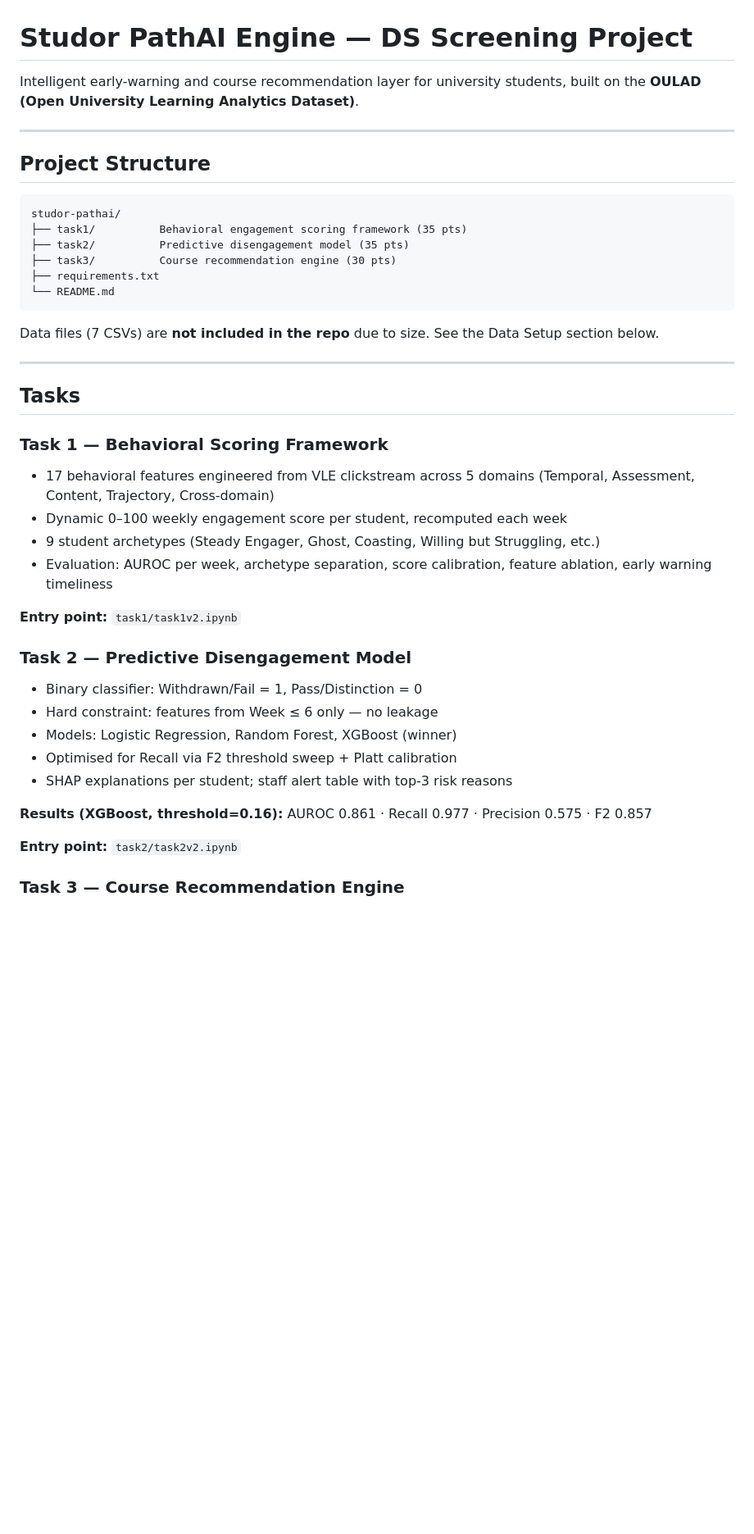
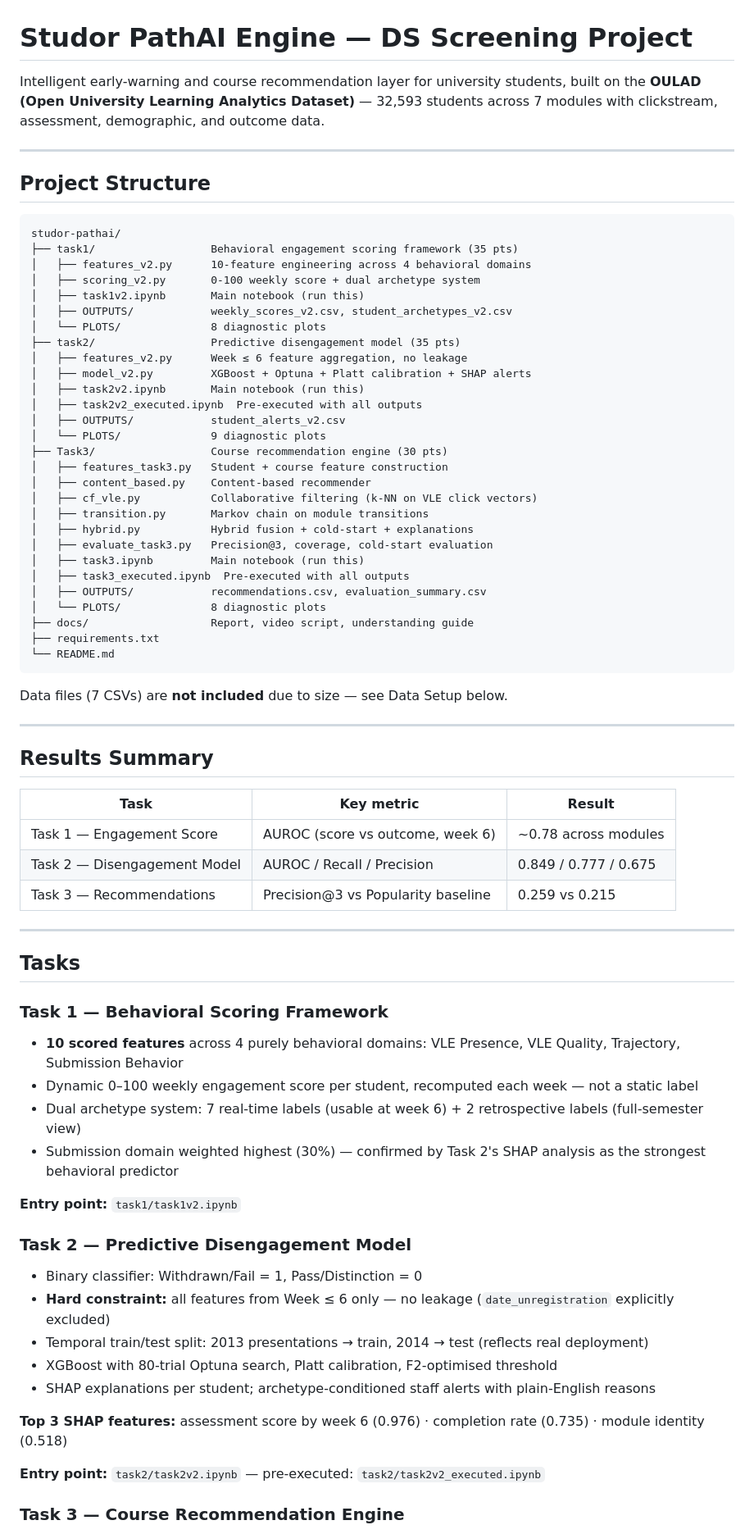
Before and after one commit to SyAkuma/studor-pathai, a Markdown page: README.md, the part around one of its changes. Shown at 82% size. Drawn GitHub-style; blank space fills up the shorter version.

Commit message:
Update README: correct feature count, Task 2 results, project structure, Kaggle link

````diff
--- a/README.md
+++ b/README.md
@@ -1,6 +1,6 @@
 # Studor PathAI Engine — DS Screening Project
 
-Intelligent early-warning and course recommendation layer for university students, built on the **OULAD (Open University Learning Analytics Dataset)**.
+Intelligent early-warning and course recommendation layer for university students, built on the **OULAD (Open University Learning Analytics Dataset)** — 32,593 students across 7 modules with clickstream, assessment, demographic, and outcome data.
 
 ---
 
@@ -8,36 +8,68 @@ Intelligent early-warning and course recommendation layer for university student
 
 ```
 studor-pathai/
-├── task1/          Behavioral engagement scoring framework (35 pts)
-├── task2/          Predictive disengagement model (35 pts)
-├── task3/          Course recommendation engine (30 pts)
+├── task1/                  Behavioral engagement scoring framework (35 pts)
+│   ├── features_v2.py      10-feature engineering across 4 behavioral domains
+│   ├── scoring_v2.py       0-100 weekly score + dual archetype system
+│   ├── task1v2.ipynb       Main notebook (run this)
+│   ├── OUTPUTS/            weekly_scores_v2.csv, student_archetypes_v2.csv
+│   └── PLOTS/              8 diagnostic plots
+├── task2/                  Predictive disengagement model (35 pts)
+│   ├── features_v2.py      Week ≤ 6 feature aggregation, no leakage
+│   ├── model_v2.py         XGBoost + Optuna + Platt calibration + SHAP alerts
+│   ├── task2v2.ipynb       Main notebook (run this)
+│   ├── task2v2_executed.ipynb  Pre-executed with all outputs
+│   ├── OUTPUTS/            student_alerts_v2.csv
+│   └── PLOTS/              9 diagnostic plots
+├── Task3/                  Course recommendation engine (30 pts)
+│   ├── features_task3.py   Student + course feature construction
+│   ├── content_based.py    Content-based recommender
+│   ├── cf_vle.py           Collaborative filtering (k-NN on VLE click vectors)
+│   ├── transition.py       Markov chain on module transitions
+│   ├── hybrid.py           Hybrid fusion + cold-start + explanations
+│   ├── evaluate_task3.py   Precision@3, coverage, cold-start evaluation
+│   ├── task3.ipynb         Main notebook (run this)
+│   ├── task3_executed.ipynb  Pre-executed with all outputs
+│   ├── OUTPUTS/            recommendations.csv, evaluation_summary.csv
+│   └── PLOTS/              8 diagnostic plots
+├── docs/                   Report, video script, understanding guide
 ├── requirements.txt
 └── README.md
 ```
 
-Data files (7 CSVs) are **not included in the repo** due to size. See the Data Setup section below.
+Data files (7 CSVs) are **not included** due to size — see Data Setup below.
+
+---
+
+## Results Summary
+
+| Task | Key metric | Result |
+|------|-----------|--------|
+| Task 1 — Engagement Score | AUROC (score vs outcome, week 6) | ~0.78 across modules |
+| Task 2 — Disengagement Model | AUROC / Recall / Precision | 0.849 / 0.777 / 0.675 |
+| Task 3 — Recommendations | Precision@3 vs Popularity baseline | 0.259 vs 0.215 |
 
 ---
 
 ## Tasks
 
 ### Task 1 — Behavioral Scoring Framework
-- 17 behavioral features engineered from VLE clickstream across 5 domains (Temporal, Assessment, Content, Trajectory, Cross-domain)
-- Dynamic 0–100 weekly engagement score per student, recomputed each week
-- 9 student archetypes (Steady Engager, Ghost, Coasting, Willing but Struggling, etc.)
-- Evaluation: AUROC per week, archetype separation, score calibration, feature ablation, early warning timeliness
+- **10 scored features** across 4 purely behavioral domains: VLE Presence, VLE Quality, Trajectory, Submission Behavior
+- Dynamic 0–100 weekly engagement score per student, recomputed each week — not a static label
+- Dual archetype system: 7 real-time labels (usable at week 6) + 2 retrospective labels (full-semester view)
+- Submission domain weighted highest (30%) — confirmed by Task 2's SHAP analysis as the strongest behavioral predictor
 
 **Entry point:** `task1/task1v2.ipynb`
 
 ### Task 2 — Predictive Disengagement Model
 - Binary classifier: Withdrawn/Fail = 1, Pass/Distinction = 0
-- Hard constraint: features from Week ≤ 6 only — no leakage
-- Models: Logistic Regression, Random Forest, XGBoost (winner)
-- Optimised for Recall via F2 threshold sweep + Platt calibration
-- SHAP explanations per student; staff alert table with top-3 risk reasons
+- **Hard constraint:** all features from Week ≤ 6 only — no leakage (`date_unregistration` explicitly excluded)
+- Temporal train/test split: 2013 presentations → train, 2014 → test (reflects real deployment)
+- XGBoost with 80-trial Optuna search, Platt calibration, F2-optimised threshold
+- SHAP explanations per student; archetype-conditioned staff alerts with plain-English reasons
 
-**Results (XGBoost, threshold=0.16):** AUROC 0.861 · Recall 0.977 · Precision 0.575 · F2 0.857
+**Top 3 SHAP features:** assessment score by week 6 (0.976) · completion rate (0.735) · module identity (0.518)
 
-**Entry point:** `task2/task2v2.ipynb`
+**Entry point:** `task2/task2v2.ipynb` — pre-executed: `task2/task2v2_executed.ipynb`
 
 ### Task 3 — Course Recommendation Engine
````
Also changed, not shown: other parts of README.md (+24 -29 lines).
